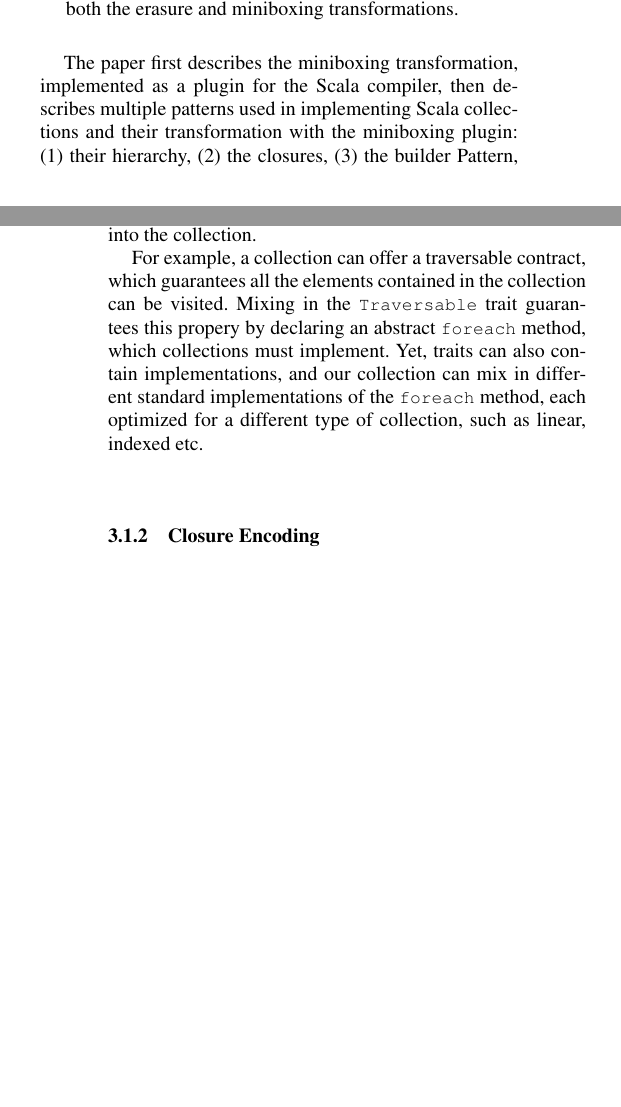
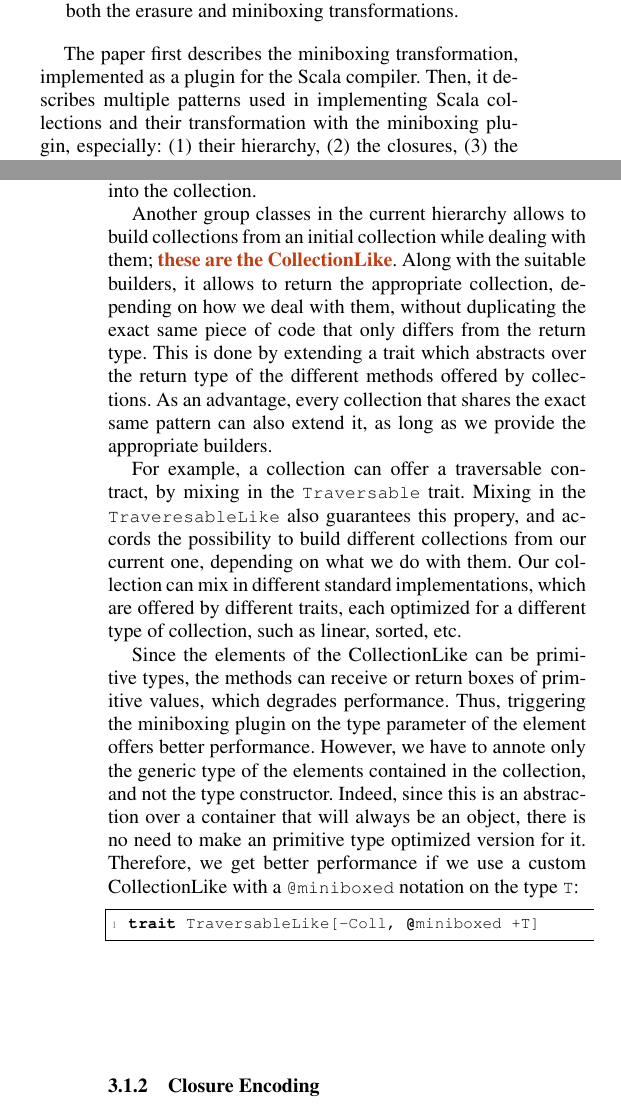
Before and after one commit to VladUreche/mbox-scala-workshop, a LaTeX paper (src/main.tex, which reads src/collections.tex, src/intro.tex): two parts of the columns of pages 1 and 3 of 4, joined at a grey line, cut so that both start at the same text, the shorter picture padded with empty space. Compiled offline with pdfLaTeX; a missing font is replaced by an installed copy or a similar font.

Commit message:
Twix & CollectionLike talk

```diff
--- a/src/collections.tex
+++ b/src/collections.tex
@@ -14,7 +14,15 @@ Scala Collections use different patterns to expose their high-level interface co
 
 One of the key aims of the Scala collections is to reduce code duplication as much as possible. \topic{Instead of making a hierarchy of different collections, as in Java, Scala collections expose individual contracts in the form of traits.} These contracts are guaranteed to be respected thanks to the type system, thus allowing a very flexible choice of the characteristics of a collection. Every contract is signaled as a trait and the concrete implementation is inherited from the trait into the collection.
 
-For example, a collection can offer a traversable contract, which guarantees all the elements contained in the collection can be visited. Mixing in the |Traversable| trait guarantees this propery by declaring an abstract |foreach| method, which collections must implement. Yet, traits can also contain implementations, and our collection can mix in different standard implementations of the |foreach| method, each optimized for a different type of collection, such as linear, indexed etc.
+Another group classes in the current hierarchy allows to build collections from an initial collection while dealing with them; \topic{these are the CollectionLike}. Along with the suitable builders, it allows to return the appropriate collection, depending on how we deal with them, without duplicating the exact same piece of code that only differs from the return type. This is done by extending a trait which abstracts over the return type of the different methods offered by collections. As an advantage, every collection that shares the exact same pattern can also extend it, as long as we provide the appropriate builders.
+
+For example, a collection can offer a traversable contract, by mixing in the |Traversable| trait. Mixing in the |TraveresableLike| also guarantees this propery, and accords the possibility to build different collections from our current one, depending on what we do with them. Our collection can mix in different standard implementations, which are offered by different traits, each optimized for a different type of collection, such as linear, sorted, etc.
+
+Since the elements of the CollectionLike can be primitive types, the methods can receive or return boxes of primitive values, which degrades performance. Thus, triggering the miniboxing plugin on the type parameter of the element offers better performance. However, we have to annote only the generic type of the elements contained in the collection, and not the type constructor. Indeed, since this is an abstraction over a container that will always be an object, there is no need to make an primitive type optimized version for it. Therefore, we get better performance if we use a custom CollectionLike with a |@miniboxed| notation on the type |T|:
+
+\begin{lstlisting-nobreak}
+ trait TraversableLike[-Coll, @miniboxed +T]
+\end{lstlisting-nobreak}
 
 \subsubsection{Closure Encoding}
 
--- a/src/intro.tex
+++ b/src/intro.tex
@@ -18,4 +18,4 @@ Generics are currently translated to low level bytecode using the technique of e
 \item benchmarking our mock-up of the Scala collections using both the erasure and miniboxing transformations.
 \end{packed_item}
 
-The paper first describes the miniboxing transformation, implemented as a plugin for the Scala compiler, then describes multiple patterns used in implementing Scala collections and their transformation with the miniboxing plugin: (1) their hierarchy, (2) the closures, (3) the builder Pattern, and (4) the Numeric pattern. Finally, it presents our mockup collections and the benchmark results.
+The paper first describes the miniboxing transformation, implemented as a plugin for the Scala compiler. Then, it describes multiple patterns used in implementing Scala collections and their transformation with the miniboxing plugin, especially: (1) their hierarchy, (2) the closures, (3) the Builder pattern, and (4) the Numeric pattern. Finally, the last section presents our mockup collections and the benchmark results.
```
Also changed, not shown: src/minibox.tex (+1 -1 lines), src/intro.tex (2 more changed lines).
